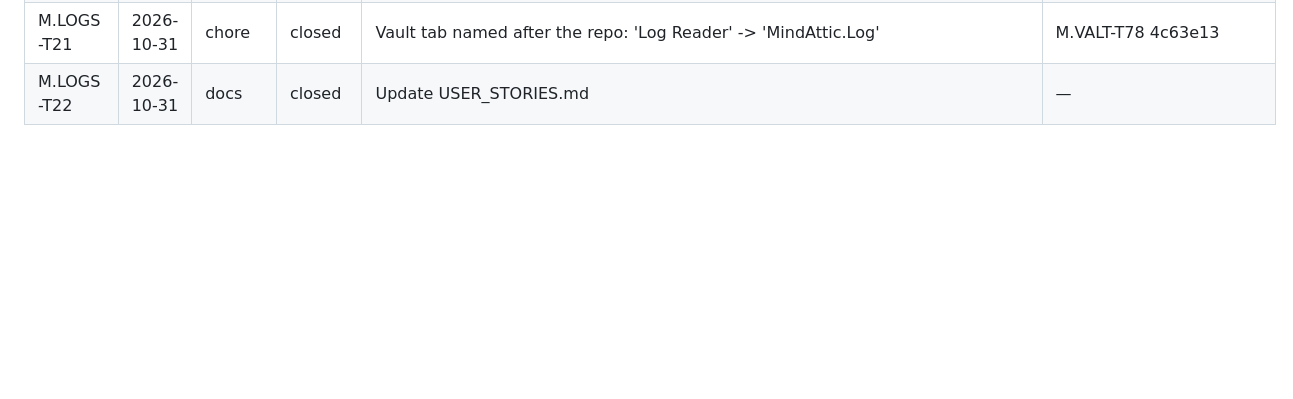
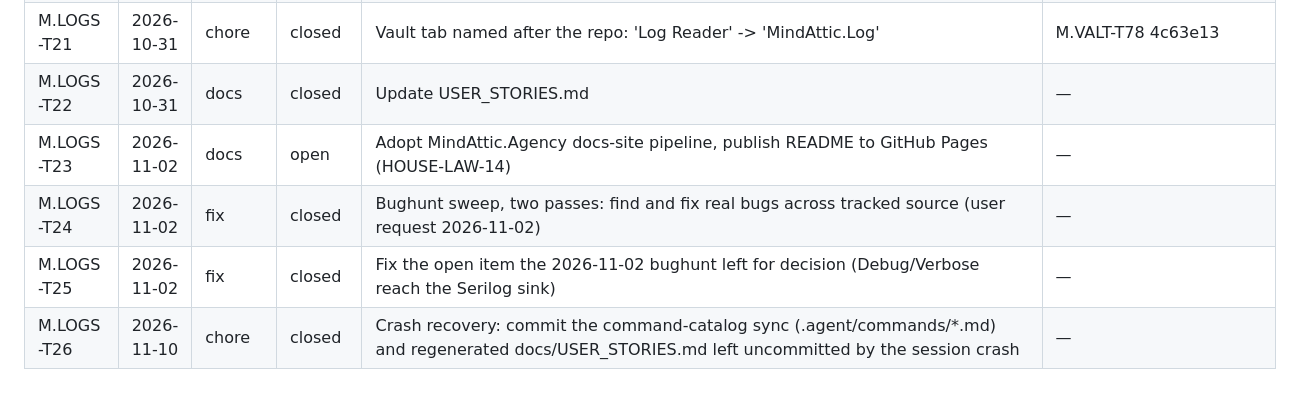
Before and after one commit to mindattic/MindAttic.Log, a Markdown page: docs/USER_STORIES.md, the part around the change. Drawn GitHub-style; blank space fills up the shorter version.

Commit message:
Commit crash-interrupted command-catalog sync (.agent/commands/*.md) and docs/USER_STORIES.md regen (M.LOGS-T26)

```diff
--- a/docs/USER_STORIES.md
+++ b/docs/USER_STORIES.md
@@ -195,3 +195,7 @@ updated: 2026-10-14
 | M.LOGS-T20 | 2026-10-31 | feature | closed | LAMP: move MindAttic.Log Reader's app-level settings and keys to MindAttic.Vault.Desktop (manifest, LoadOrSeed, shared named keys, cog opens Vault) | 2ac9862 LampReaderSettingsTests (46/46) |
 | M.LOGS-T21 | 2026-10-31 | chore | closed | Vault tab named after the repo: 'Log Reader' -> 'MindAttic.Log' | M.VALT-T78 4c63e13 |
 | M.LOGS-T22 | 2026-10-31 | docs | closed | Update USER_STORIES.md | — |
+| M.LOGS-T23 | 2026-11-02 | docs | open | Adopt MindAttic.Agency docs-site pipeline, publish README to GitHub Pages (HOUSE-LAW-14) | — |
+| M.LOGS-T24 | 2026-11-02 | fix | closed | Bughunt sweep, two passes: find and fix real bugs across tracked source (user request 2026-11-02) | — |
+| M.LOGS-T25 | 2026-11-02 | fix | closed | Fix the open item the 2026-11-02 bughunt left for decision (Debug/Verbose reach the Serilog sink) | — |
+| M.LOGS-T26 | 2026-11-10 | chore | closed | Crash recovery: commit the command-catalog sync (.agent/commands/*.md) and regenerated docs/USER_STORIES.md left uncommitted by the session crash | — |
```
